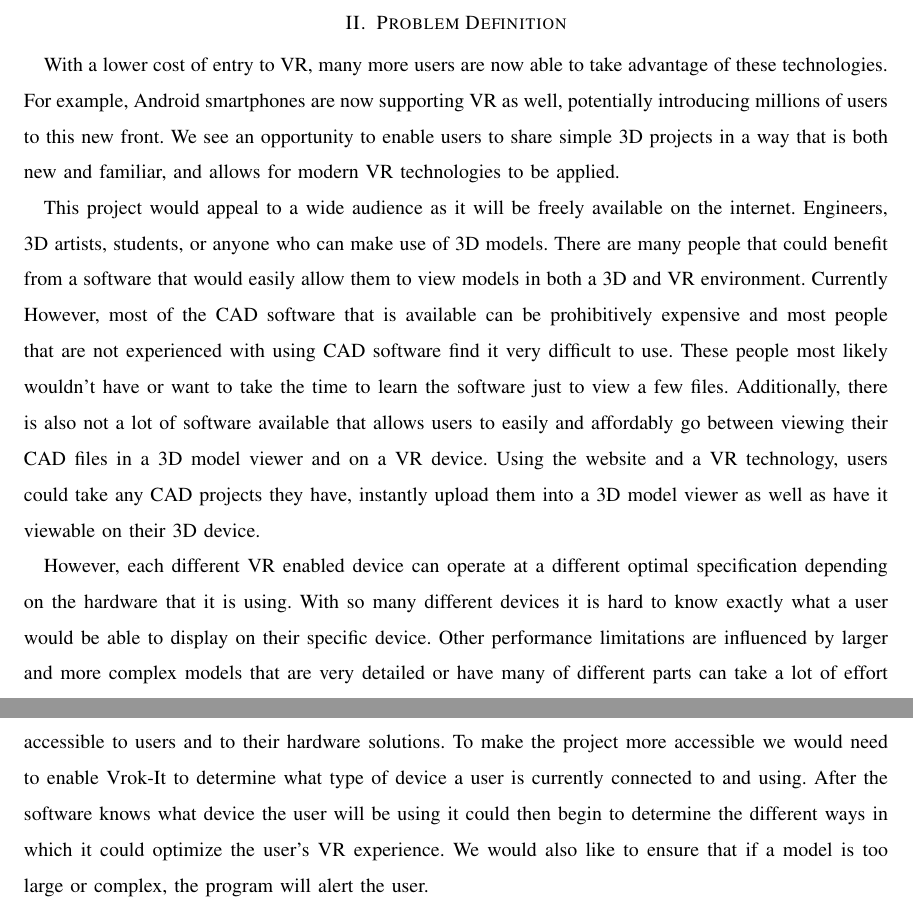
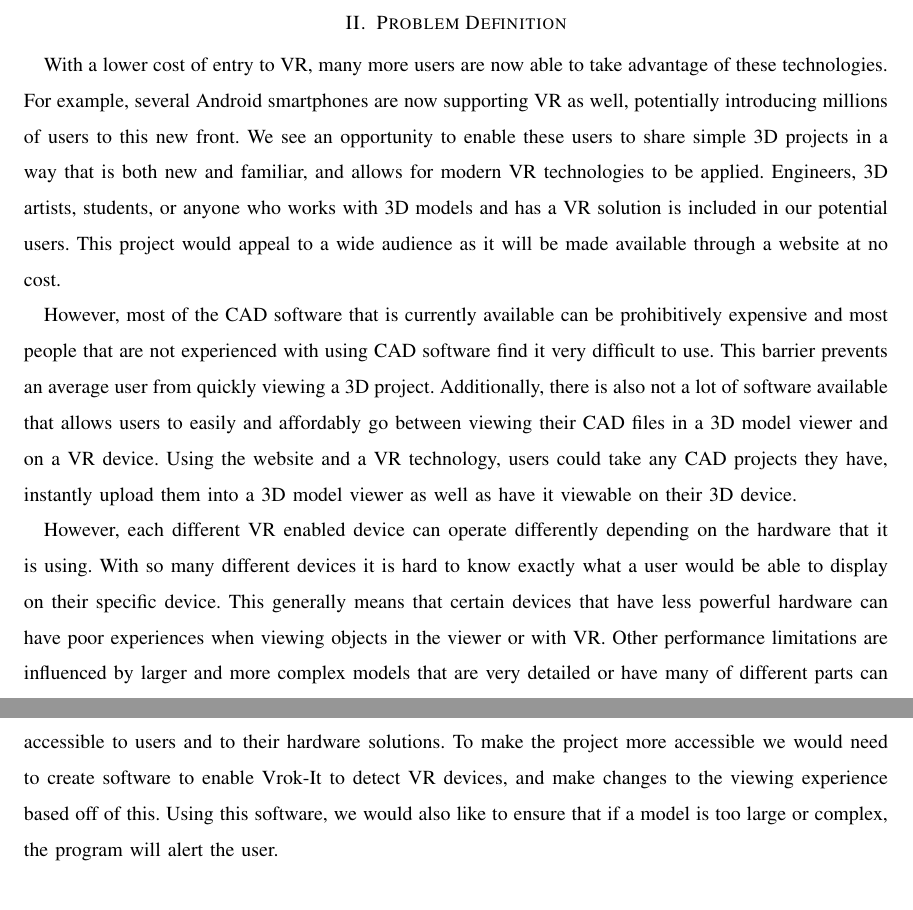
Before and after one commit to gonsalvg/Capstone-Forge-App, a LaTeX paper (Project Statement/projectStatement.tex): two parts of pages 2 and 3 of 4, joined at a grey line, cut so that both start at the same text. Compiled offline with LaTeX, dvips and Ghostscript; a missing font is replaced by an installed copy or a similar font; a LaTeX package or settings file that is missing is left out.

Commit message:
Changes to Project statement problem definition
more changes to solution too. hid annoying files.

```diff
--- a/Project Statement/projectStatement.tex
+++ b/Project Statement/projectStatement.tex
@@ -42,22 +42,27 @@
 
 %normal doc begins
 \section{Abstract}
-{Group 20’s project branches from an Autodesk prototype project called Vrok-It, which is a simple web-based 3D model viewer and mobile virtual reality (VR) explorer. Group 20’s project will expand upon its ability to display uploaded 3D models in browser and in VR, and improve its accessibility. Conventionally, viewing 3D models in VR is a challenge if you have model files on many devices, or have a headset that only works in conjunction with a smartphone. Group 20’s project aims to do this by utilizing a web-based software that uses the features of the Autodesk Forge API. The project will also be expanded with new ideas and stretch goals as the project is developed.\par}
+{Group 20’s project branches from an Autodesk prototype project called Vrok-It, which is a simple web-based 3D model viewer and mobile virtual reality (VR) explorer. Group 20’s project will expand upon its ability to display uploaded 3D models in browser and in VR, and improve its accessibility. Conventionally, viewing 3D models in VR is a challenge if you have model files on many devices, or have a headset that only works in conjunction with a smartphone. Group 20’s project aims to do this by utilizing a web-based software that uses the features of the Autodesk Forge API. The project will also be expanded with new ideas and stretch goals as the project is developed. \par}
+
 \section{Problem Definition}
-{With a lower cost of entry to VR, many more users are now able to take advantage of these technologies. For example, Android smartphones are now supporting VR as well, potentially introducing millions of users to this new front. We see an opportunity to enable users to share simple 3D projects in a way that is both new and familiar, and allows for modern VR technologies to be applied.
+{With a lower cost of entry to VR, many more users are now able to take advantage of these technologies. For example, several Android smartphones are now supporting VR as well, potentially introducing millions of users to this new front. We see an opportunity to enable these users to share simple 3D projects in a way that is both new and familiar, and allows for modern VR technologies to be applied. Engineers, 3D artists, students, or anyone who works with 3D models and has a VR solution is included in our potential users. This project would appeal to a wide audience as it will be made available through a website at no cost.
 
-This project would appeal to a wide audience as it will be freely available on the internet. Engineers, 3D artists, students, or anyone who can make use of 3D models. There are many people that could benefit from a software that would easily allow them to view models in both a 3D and VR environment. Currently However, most of the CAD software that is available can be prohibitively expensive and most people that are not experienced with using CAD software find it very difficult to use. These people most likely wouldn’t have or want to take the time to learn the software just to view a few files. Additionally, there is also not a lot of software available that allows users to easily and affordably go between viewing their CAD files in a 3D model viewer and on a VR device. Using the website and a VR technology, users could take any CAD projects they have, instantly upload them into a 3D model viewer as well as have it viewable on their 3D device.
+However, most of the CAD software that is currently available can be prohibitively expensive and most people that are not experienced with using CAD software find it very difficult to use. This barrier prevents an average user from quickly viewing a 3D project. Additionally, there is also not a lot of software available that allows users to easily and affordably go between viewing their CAD files in a 3D model viewer and on a VR device. Using the website and a VR technology, users could take any CAD projects they have, instantly upload them into a 3D model viewer as well as have it viewable on their 3D device.
 
-However, each different VR enabled device can operate at a different optimal specification depending on the hardware that it is using. With so many different devices it is hard to know exactly what a user would be able to display on their specific device. Other performance limitations are influenced by larger and more complex models that are very detailed or have many of different parts can take a lot of effort to render in 3D. If a device cannot meet the requirement of the VR solution, then the experience of the user would be negative. Most users do not want to have to worry about this and just want the software to make it work for them on the device they have.
+However, each different VR enabled device can operate differently depending on the hardware that it is using. With so many different devices it is hard to know exactly what a user would be able to display on their specific device. This generally means that certain devices that have less powerful hardware can have poor experiences when viewing objects in the viewer or with VR. Other performance limitations are influenced by larger and more complex models that are very detailed or have many of different parts can take a lot of effort to render in 3D. If a device cannot meet the requirement of the VR solution, then the experience of the user would be negative. Most users do not want to have to worry about this and just want the software to make it work for them on the device they have.
+
 
 \par}
+
 \section{Proposed Solution}
-{If approved, we will be working from the Vrok-It project that was started by Kean Walmsley, Lars Schneider, Oleg Dedkow. By forking Vrok-It, we will implement our own changes to make the site more accessible to users and to their hardware solutions. To make the project more accessible we would need to enable Vrok-It to determine what type of device a user is currently connected to and using. After the software knows what device the user will be using it could then begin to determine the different ways in which it could optimize the user’s VR experience. We would also like to ensure that if a model is too large or complex, the program will alert the user.
+{If approved, we will be working from the Vrok-It project that was started by Kean Walmsley, Lars Schneider, Oleg Dedkow. By forking Vrok-It, we will implement our own changes to make the site more accessible to users and to their hardware solutions. To make the project more accessible we would need to create software to enable Vrok-It to detect VR devices, and make changes to the viewing experience based off of this. Using this software, we would also like to ensure that if a model is too large or complex, the program will alert the user.
 
 Another proposed method for improving performance is to develop software to determine if the model that is being uploaded has many internal components that cannot actually be seen by the user in the VR environment. If this is the case then the software would then remove these components from the model prior to being viewed in VR, increasing the ability of the device to display the model. We would like to develop these adjustments to remove many roadblocks from viewing a 3D file in VR. By doing this, we hope to allow users to become more interactive with their work and further drive creativity.
 
 Beyond our initial goal of improving the experience, we will also be developing additional goals based on our progress, and feedback from our client.
+
 \par}
+
 \section{Performance Metrics}
 {Initially, we hope to take a deeper look into Vrok.it, and focus on improving usability on more devices and hardware. Our goal in mind for this objective is to implement a solution to improve performance on lower-spec devices. When viewing models there should be a smooth framerate in order to have a good viewing experience in VR, so maximizing our performance is essential on those devices. The finished project will be able to make suggestions on what the users object quality should be based on the device that they are currently using. We hope that we will be able to demonstrate the project using a VR or augmented reality device, and the project site. \par}
 
```
Also changed, not shown: Project Statement/projectStatement.pdf, 2 other files.
